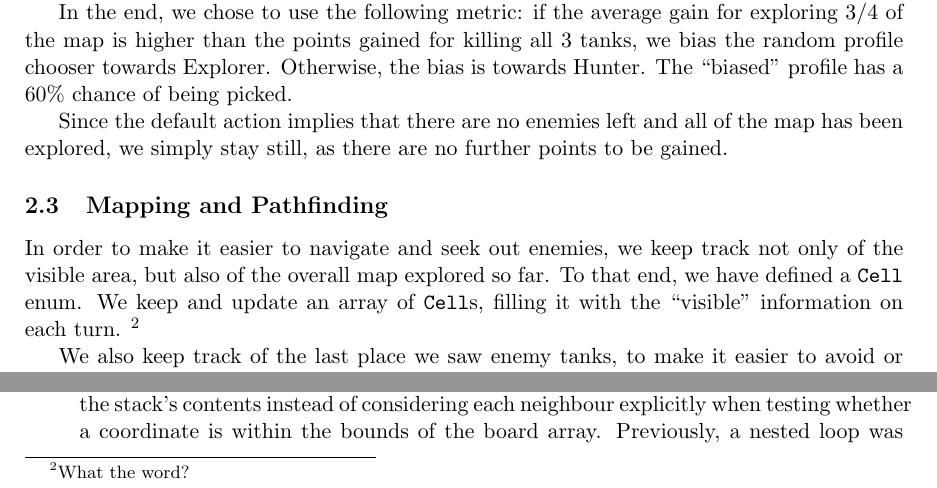
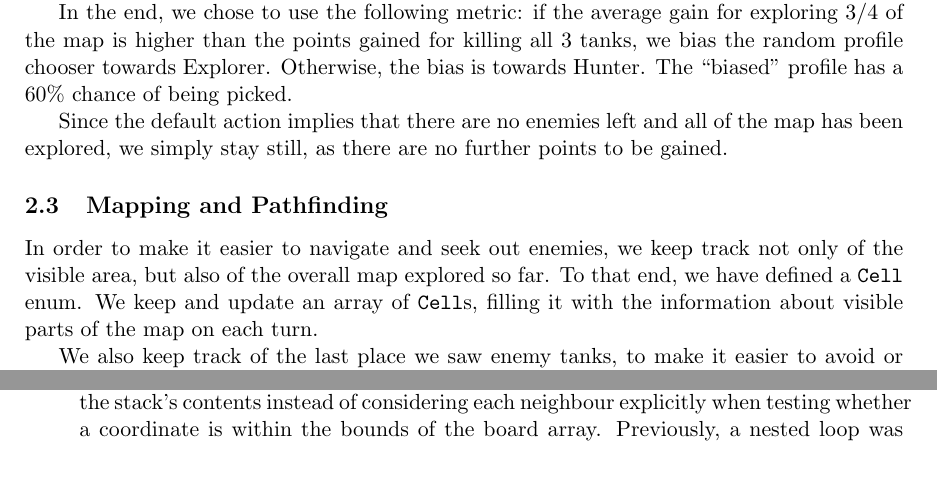
Before and after one commit to dtorgunov/AIForGames, a LaTeX paper (report/report.tex): two parts of page 4 of 50, joined at a grey line, cut so that both start at the same text, the shorter picture padded with empty space. Compiled offline with pdfLaTeX.

Commit message:
Remove footnotes

```diff
--- a/report/report.tex
+++ b/report/report.tex
@@ -209,7 +209,7 @@ Since the default action implies that there are no enemies left and all of the m
 
 \subsection{Mapping and Pathfinding}
 
-In order to make it easier to navigate and seek out enemies, we keep track not only of the visible area, but also of the overall map explored so far.  To that end, we have defined a \verb|Cell| enum. We keep and update an array of \verb|Cell|s, filling it with the ``visible'' information on each turn. \footnote{What the word?}
+In order to make it easier to navigate and seek out enemies, we keep track not only of the visible area, but also of the overall map explored so far.  To that end, we have defined a \verb|Cell| enum. We keep and update an array of \verb|Cell|s, filling it with the information about visible parts of the map on each turn.
 
 We also keep track of the last place we saw enemy tanks, to make it easier to avoid or chase them later. This means that we also have to ``prune'' the map every so often, making sure there is at most one instance of each enemy (the one we saw most recently). For more details, please see section~\ref{sec:aiCode}.
 
```
Also changed, not shown: report/report.pdf, report/report.tex (2 more changed lines).
